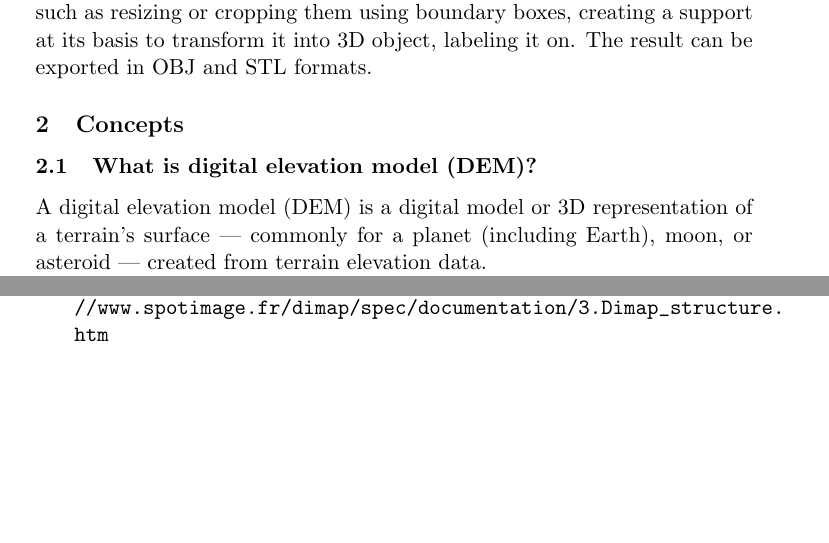
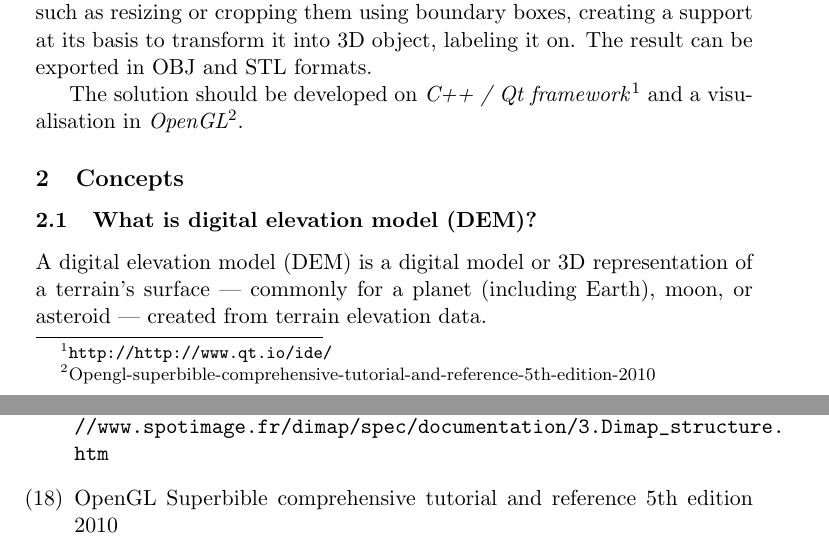
Before and after one commit to glmanhtu/dem, a LaTeX document (Docs/Report/Report_draft.tex): two parts of pages 1 and 7 of 7, joined at a grey line, cut so that both start at the same text, the shorter picture padded with empty space. Compiled offline with pdfLaTeX.

Commit message:
Update Report_draft.tex

```diff
--- a/Docs/Report/Report_draft.tex
+++ b/Docs/Report/Report_draft.tex
@@ -18,6 +18,8 @@
 \section{Project description}
 \subsection{Project overview}
 This report outlines the design and development of a computer software to visualize DEM files from different formats in 3D with rotations, translations and zooms along the axis. It allows users several convenient functionalities such as resizing or cropping them using boundary boxes, creating a support at its basis to transform it into 3D object, labeling it on. The result can be exported in OBJ and STL formats.
+
+The solution should be developed on \emph{C++ / Qt framework}\footnote{\url{http://http://www.qt.io/ide/}} and a visualisation in \emph{OpenGL}\footnote{Opengl-superbible-comprehensive-tutorial-and-reference-5th-edition-2010}.
 
 \subsection{Concepts}
 \subsubsection{What is digital elevation model (DEM)?}
@@ -144,6 +146,7 @@ View the SDTS Document. Retrieved from \url{http://mcmcweb.er.usgs.gov/sdts/stan
 
 \item Airbus Defense \& Space (n.d.) Dimap structure. Retrieved from \url{http://www.spotimage.fr/dimap/spec/documentation/3.Dimap_structure.htm}
 
+\item OpenGL Superbible comprehensive tutorial and reference 5th edition 2010
 \end{enumerate}
 
 \end{document}
```
